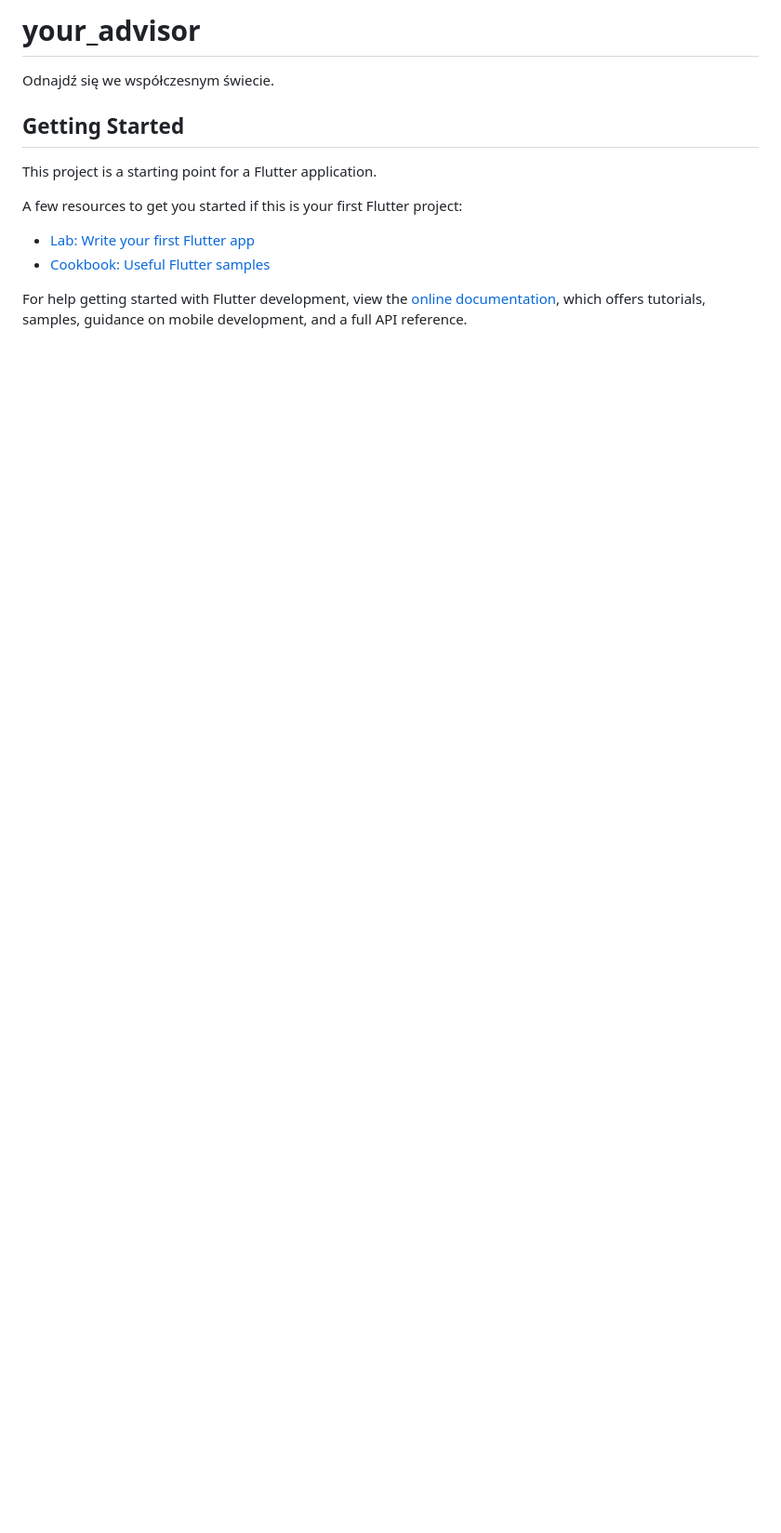
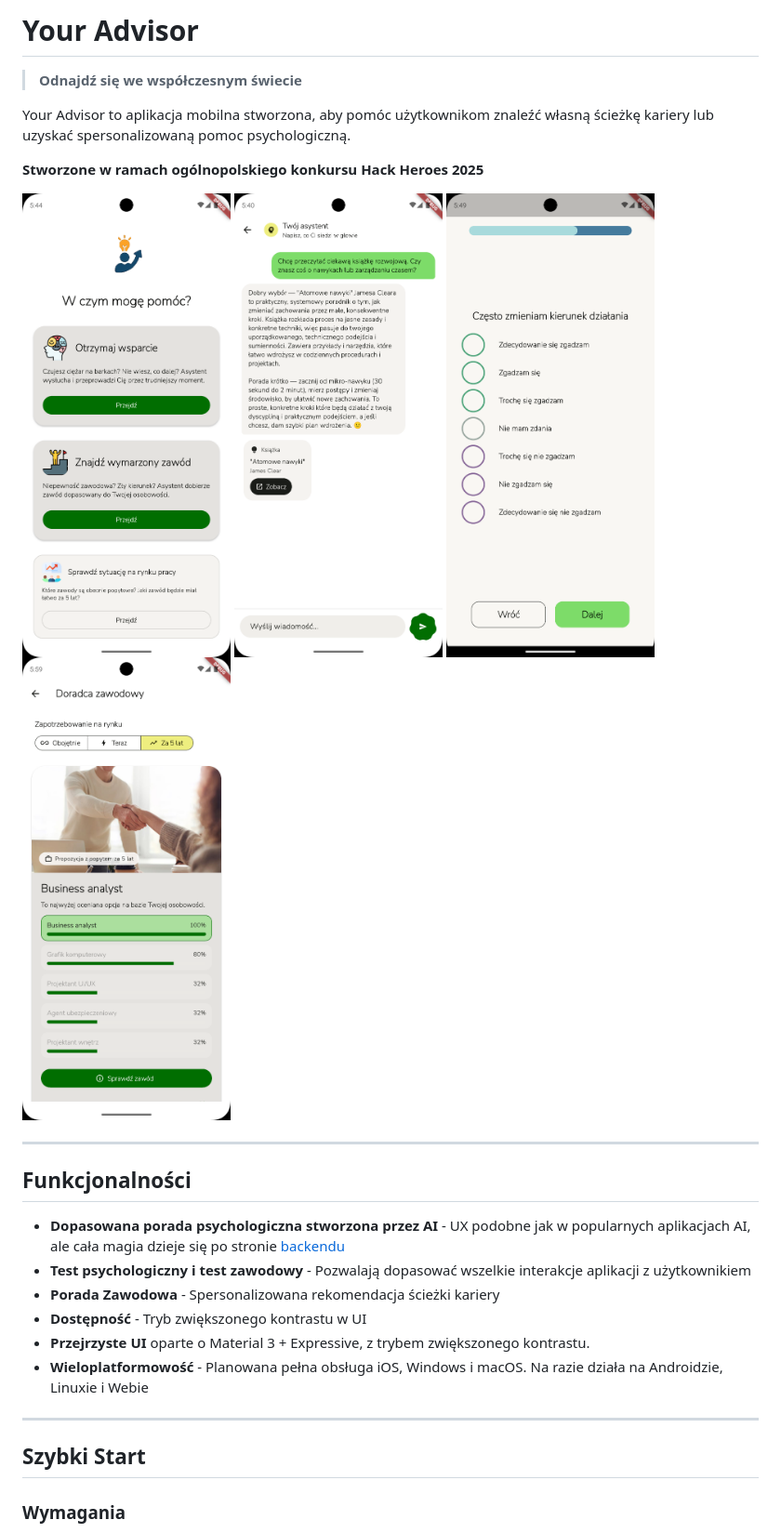
Before and after one commit to Alex09ander/Your-Advisor, a Markdown page: README.md, the part around the change printed below. Shown: that part at 93% size. Rendered like a GitHub page; pictures changed too: assets/readme/career_advice.png (added), assets/readme/chat.png (added), assets/readme/main_menu.png (added); blank space fills up the shorter version.

Commit message:
Small UI improvements and README.md.

```diff
--- a/README.md
+++ b/README.md
@@ -1,16 +1,31 @@
-# your_advisor
+# Your Advisor
 
-Odnajdź się we współczesnym świecie.
+> **Odnajdź się we współczesnym świecie**
 
-## Getting Started
+Your Advisor to aplikacja mobilna stworzona, aby pomóc użytkownikom znaleźć własną ścieżkę kariery lub uzyskać spersonalizowaną pomoc psychologiczną.
 
-This project is a starting point for a Flutter application.
+**Stworzone w ramach ogólnopolskiego konkursu Hack Heroes 2025**
 
-A few resources to get you started if this is your first Flutter project:
+<p float="left">
+  <img src="assets/readme/main_menu.png" height="500">
+  <img src="assets/readme/chat.png" height="500">
+  <img src="assets/readme/psychology_test.png" height="500">
+  <img src="assets/readme/career_advice.png" height="500">
+</p>
 
-- [Lab: Write your first Flutter app](https://docs.flutter.dev/get-started/codelab)
-- [Cookbook: Useful Flutter samples](https://docs.flutter.dev/cookbook)
+---
 
-For help getting started with Flutter development, view the
-[online documentation](https://docs.flutter.dev/), which offers tutorials,
-samples, guidance on mobile development, and a full API reference.
+## Funkcjonalności
+- **Dopasowana porada psychologiczna stworzona przez AI** - UX podobne jak w popularnych aplikacjach AI, ale cała magia dzieje się po stronie [backendu](https://github.com/Chorzowsko-radomski-zespol-Hack-Heroes/hackheroes25-advice-service)
+- **Test psychologiczny i test zawodowy** - Pozwalają dopasować wszelkie interakcje aplikacji z użytkownikiem
+- **Porada Zawodowa** - Spersonalizowana rekomendacja ścieżki kariery
+- **Dostępność** - Tryb zwiększonego kontrastu w UI
+- **Przejrzyste UI** oparte o Material 3 + Expressive, z trybem zwiększonego kontrastu.
+- **Wieloplatformowość** - Planowana pełna obsługa iOS, Windows i macOS. Na razie działa na Androidzie, Linuxie i Webie
+
+---
+
+## Szybki Start
+
+### Wymagania
+
```
Also changed, not shown: other parts of README.md (+57 -0 lines), assets/readme/before_vocation_test.png (added), 3 other files.
